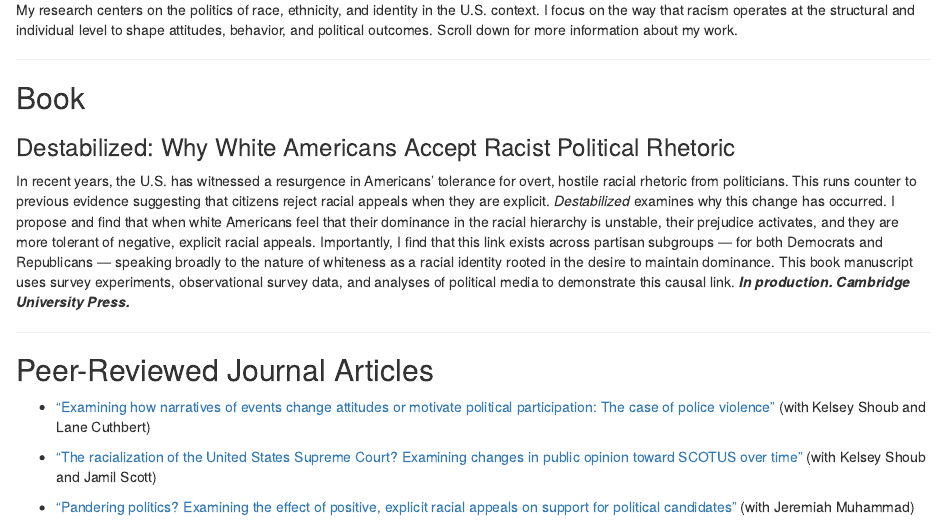
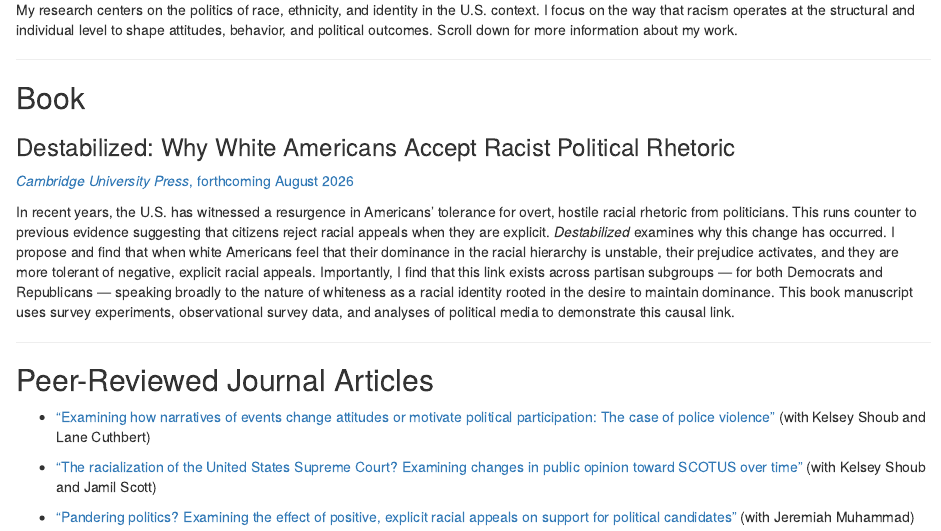
Before and after one commit to leahchristiani/leahchristiani.github.io, an R Markdown document (research.Rmd): the page in a window 1100 px wide, from 190 px down. The pictures show the output file research.html that the author committed with the source, opened offline.

Commit message:
New CV, research page, and index

```diff
--- a/research.Rmd
+++ b/research.Rmd
@@ -15,7 +15,9 @@
 
 ## Book
 ### Destabilized: Why White Americans Accept Racist Political Rhetoric
-In recent years, the U.S. has witnessed a resurgence in Americans' tolerance for overt, hostile racial rhetoric from politicians. This runs counter to previous evidence suggesting that citizens reject racial appeals when they are explicit. *Destabilized* examines why this change has occurred. I propose and find that when white Americans feel that their dominance in the racial hierarchy is unstable, their prejudice activates, and they are more tolerant of negative, explicit racial appeals. Importantly, I find that this link exists across partisan subgroups --- for both Democrats and Republicans --- speaking broadly to the nature of whiteness as a racial identity rooted in the desire to maintain dominance. This book manuscript uses survey experiments, observational survey data, and analyses of political media to demonstrate this causal link. ***In production. Cambridge University Press.***
+[*Cambridge University Press*, forthcoming August 2026](https://www.cambridge.org/core/books/destabilized/311DDBCB3532527BCD30EDCAA8D5CF01){target="_blank"}
+
+In recent years, the U.S. has witnessed a resurgence in Americans' tolerance for overt, hostile racial rhetoric from politicians. This runs counter to previous evidence suggesting that citizens reject racial appeals when they are explicit. *Destabilized* examines why this change has occurred. I propose and find that when white Americans feel that their dominance in the racial hierarchy is unstable, their prejudice activates, and they are more tolerant of negative, explicit racial appeals. Importantly, I find that this link exists across partisan subgroups --- for both Democrats and Republicans --- speaking broadly to the nature of whiteness as a racial identity rooted in the desire to maintain dominance. This book manuscript uses survey experiments, observational survey data, and analyses of political media to demonstrate this causal link.
 
 ---
 
```
Also changed, not shown: index.Rmd (+1 -1 lines), Christiani_CV.pdf, index.html, research.html.
